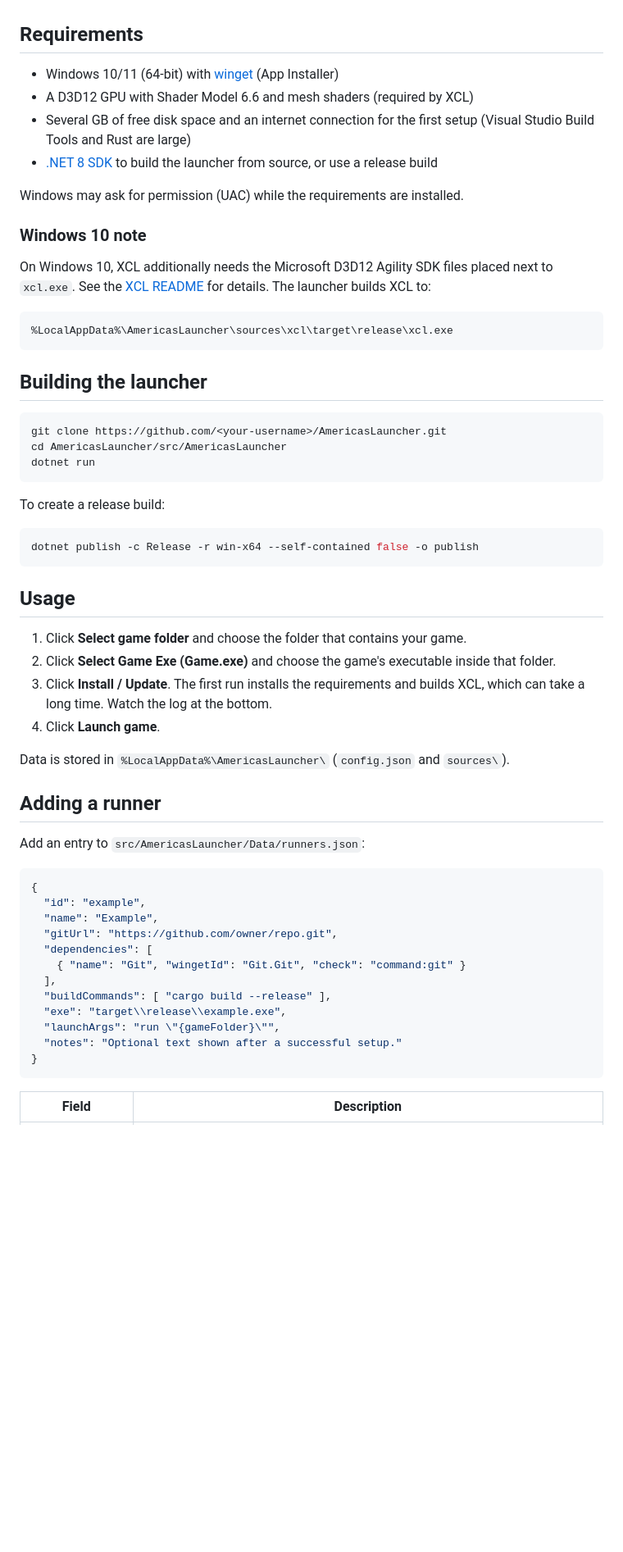
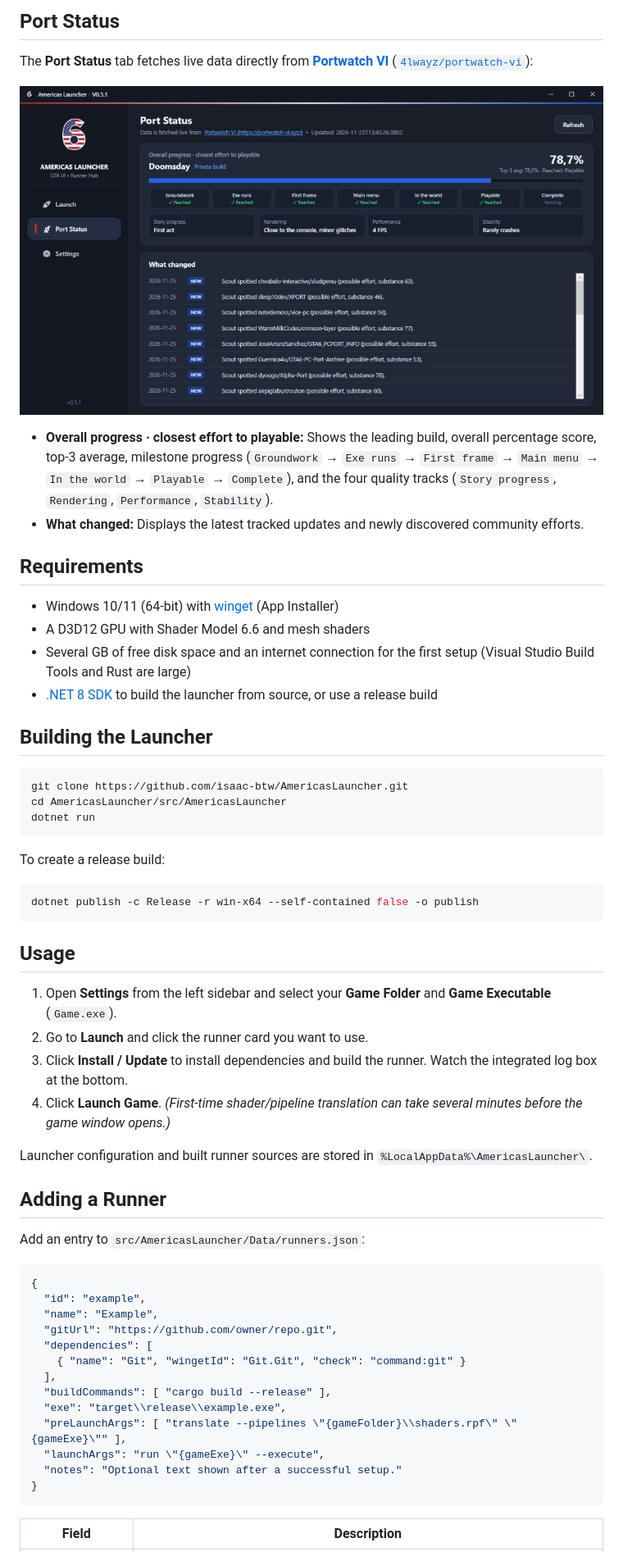
Before and after one commit to Orangemisfits/AmericasLauncher---Linux, a Markdown page: README.md, the part around one of its changes. Shown at 82% size. Rendered like a GitHub page; pictures changed too: docs/images/port-status.jpg (added); blank space fills up the shorter version.

Commit message:
Switch to Dexnom runner, rename VIctory runners, and update README with screenshots

````diff
--- a/README.md
+++ b/README.md
@@ -17,25 +33,23 @@ A simple Windows launcher that sets up and starts, a compatibility layer for run
+## Port Status
+
+The **Port Status** tab fetches live data directly from **[Portwatch VI](https://portwatch-vi.xyz/)** ([`4lwayz/portwatch-vi`](https://github.com/4lwayz/portwatch-vi)):
+
+![Americas Launcher - Port Status](docs/images/port-status.jpg)
+
+- **Overall progress · closest effort to playable:** Shows the leading build, overall percentage score, top-3 average, milestone progress (`Groundwork` → `Exe runs` → `First frame` → `Main menu` → `In the world` → `Playable` → `Complete`), and the four quality tracks (`Story progress`, `Rendering`, `Performance`, `Stability`).
+- **What changed:** Displays the latest tracked updates and newly discovered community efforts.
 
 ## Requirements
 
 - Windows 10/11 (64-bit) with [winget](https://learn.microsoft.com/windows/package-manager/) (App Installer)
-- A D3D12 GPU with Shader Model 6.6 and mesh shaders (required by XCL)
+- A D3D12 GPU with Shader Model 6.6 and mesh shaders
 - Several GB of free disk space and an internet connection for the first setup (Visual Studio Build Tools and Rust are large)
 - [.NET 8 SDK](https://dotnet.microsoft.com/download) to build the launcher from source, or use a release build
 
-Windows may ask for permission (UAC) while the requirements are installed.
-
-### Windows 10 note
-
-On Windows 10, XCL additionally needs the Microsoft D3D12 Agility SDK files placed next to `xcl.exe`. See the [XCL README](https://github.com/xcl-dev/xcl) for details. The launcher builds XCL to:
-
-```
-%LocalAppData%\AmericasLauncher\sources\xcl\target\release\xcl.exe
-```
-
-## Building the launcher
+## Building the Launcher
 
 ```powershell
-git clone https://github.com/<your-username>/AmericasLauncher.git
+git clone https://github.com/isaac-btw/AmericasLauncher.git
 cd AmericasLauncher/src/AmericasLauncher
 dotnet run
 ```
@@ -48,14 +62,14 @@ dotnet publish -c Release -r win-x64 --self-contained false -o publish
 
 ## Usage
 
-1. Click **Select game folder** and choose the folder that contains your game.
-2. Click **Select Game Exe (Game.exe)** and choose the game's executable inside that folder.
-3. Click **Install / Update**. The first run installs the requirements and builds XCL, which can take a long time. Watch the log at the bottom.
-4. Click **Launch game**.
+1. Open **Settings** from the left sidebar and select your **Game Folder** and **Game Executable** (`Game.exe`).
+2. Go to **Launch** and click the runner card you want to use.
+3. Click **Install / Update** to install dependencies and build the runner. Watch the integrated log box at the bottom.
+4. Click **Launch Game**. *(First-time shader/pipeline translation can take several minutes before the game window opens.)*
 
-Data is stored in `%LocalAppData%\AmericasLauncher\` (`config.json` and `sources\`).
+Launcher configuration and built runner sources are stored in `%LocalAppData%\AmericasLauncher\`.
 
-## Adding a runner
+## Adding a Runner
 
 Add an entry to `src/AmericasLauncher/Data/runners.json`:
 
@@ -69,7 +83,8 @@ Add an entry to `src/AmericasLauncher/Data/runners.json`:
   ],
   "buildCommands": [ "cargo build --release" ],
   "exe": "target\\release\\example.exe",
-  "launchArgs": "run \"{gameFolder}\"",
+  "preLaunchArgs": [ "translate --pipelines \"{gameFolder}\\shaders.rpf\" \"{gameExe}\"" ],
+  "launchArgs": "run \"{gameExe}\" --execute",
   "notes": "Optional text shown after a successful setup."
 }
 ```
````
Also changed, not shown: other parts of README.md (+33 -27 lines), docs/images/launch-view.png (added), 1 other file.
